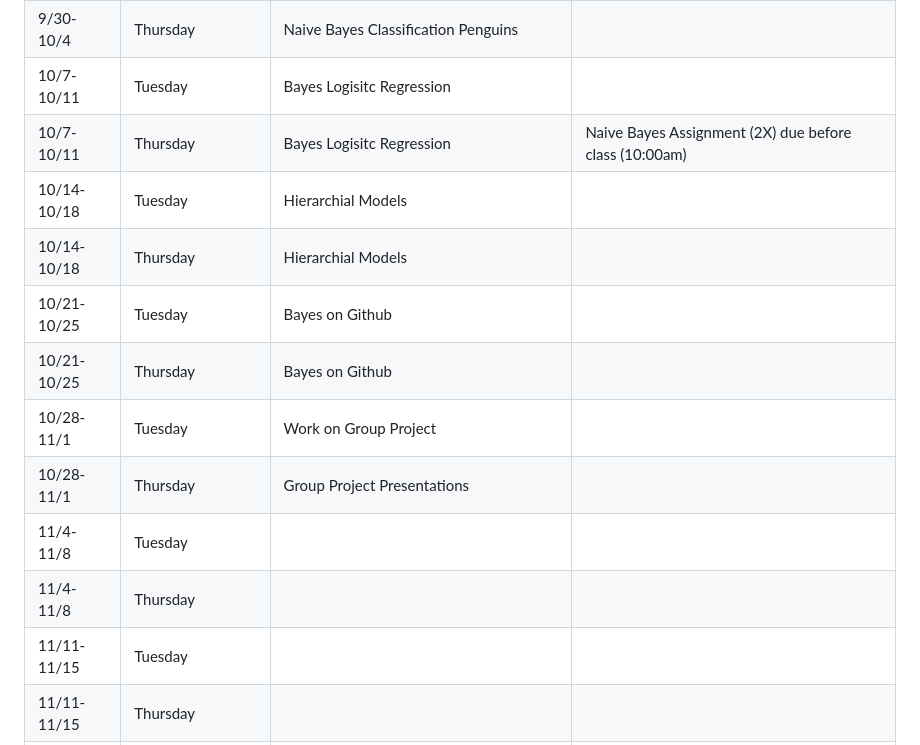
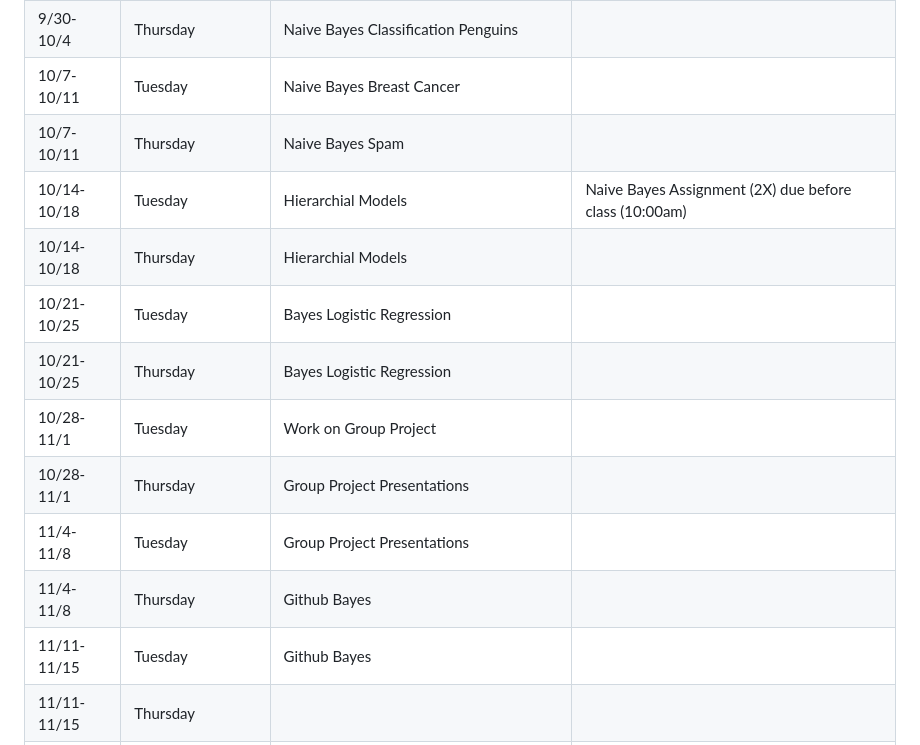
Before and after one commit to NSF-ALL-SPICE-Alliance/DS400, a Markdown page: README.md, the part around the change. GitHub-like rendering.

```diff
--- a/README.md
+++ b/README.md
@@ -47,17 +47,17 @@
 | 9/23-9/27   | Thursday     | Second Positive Test Result                    |     Write predictions of second positive test result  due before class (10:00am)      |
 | 9/30-10/4  | Tuesday  | Naive Bayes Classification Penguins  |            |
 | 9/30-10/4   | Thursday     | Naive Bayes Classification Penguins             |        |
-| 10/7-10/11  | Tuesday     | Bayes Logisitc Regression                |            |
-| 10/7-10/11  | Thursday  | Bayes Logisitc Regression                                |      Naive Bayes Assignment (2X)  due before class (10:00am)    |
-| 10/14-10/18 | Tuesday     | Hierarchial Models                                      |            |
+| 10/7-10/11  | Tuesday     | Naive Bayes Breast Cancer                |            |
+| 10/7-10/11  | Thursday  | Naive Bayes Spam                                |    |
+| 10/14-10/18 | Tuesday     | Hierarchial Models                                      |        Naive Bayes Assignment (2X)  due before class (10:00am)         |
 | 10/14-10/18 | Thursday  | Hierarchial Models                                        |            |
-| 10/21-10/25 | Tuesday     |       Bayes on Github                                  |            |
-| 10/21-10/25 | Thursday  |           Bayes on Github                              |            |
+| 10/21-10/25 | Tuesday     |       Bayes Logistic Regression                                 |            |
+| 10/21-10/25 | Thursday  |           Bayes Logistic Regression                              |            |
 | 10/28-11/1  | Tuesday     |         Work on Group Project                   |            |
 | 10/28-11/1  | Thursday  |           Group Project Presentations                 |            |
-| 11/4-11/8   | Tuesday     |                       |            |
-| 11/4-11/8   | Thursday  |                      |            |
-| 11/11-11/15 | Tuesday     |                                      |            |
+| 11/4-11/8   | Tuesday     |       Group Project Presentations                 |            |
+| 11/4-11/8   | Thursday  |          Github Bayes            |            |
+| 11/11-11/15 | Tuesday     |        Github Bayes                              |            |
 | 11/11-11/15 | Thursday  |                     |            |
 | 11/18-11/22 | Tuesday     | Final Projects                               |            |
 | 11/18-11/22 | Thursday  | Final Projects                               |            |
```
